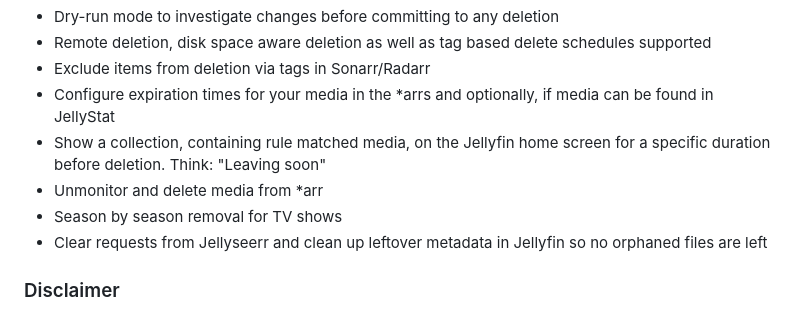
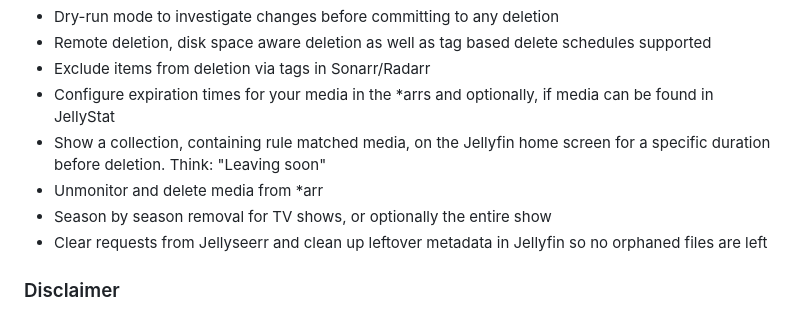
Before and after one commit to Schaka/janitorr, a Markdown page: README.md, the part around the change. Rendered like a GitHub page.

Commit message:
[Readme] Add info about treating show as a whole

```diff
--- a/README.md
+++ b/README.md
@@ -46,7 +46,7 @@ It's THE solution for cleaning up your server and freeing up space before you ru
 - Configure expiration times for your media in the *arrs and optionally, if media can be found in JellyStat
 - Show a collection, containing rule matched media, on the Jellyfin home screen for a specific duration before deletion. Think: "Leaving soon"
 - Unmonitor and delete media from *arr
-- Season by season removal for TV shows
+- Season by season removal for TV shows, or optionally the entire show
 - Clear requests from Jellyseerr and clean up leftover metadata in Jellyfin so no orphaned files are left
 
 ### Disclaimer
```
